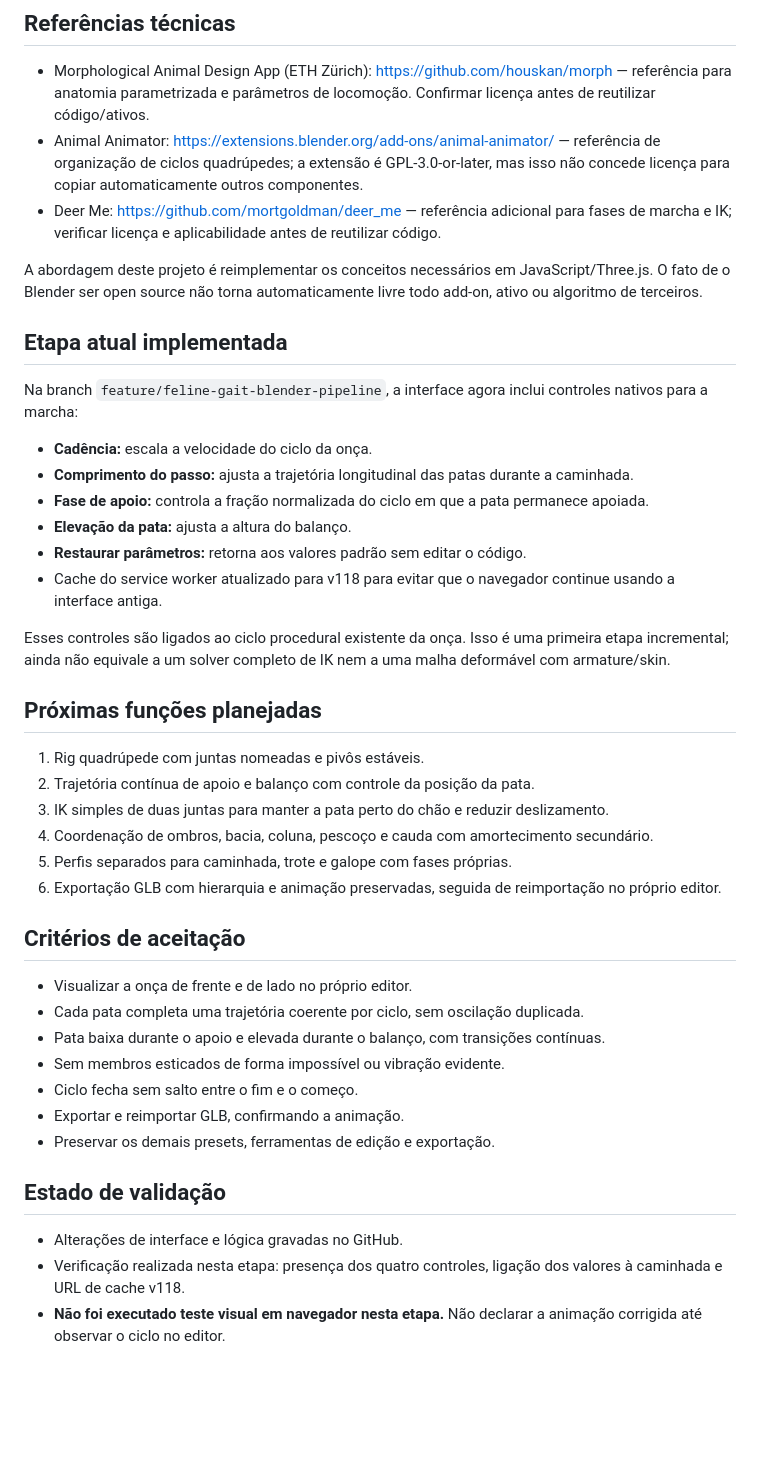
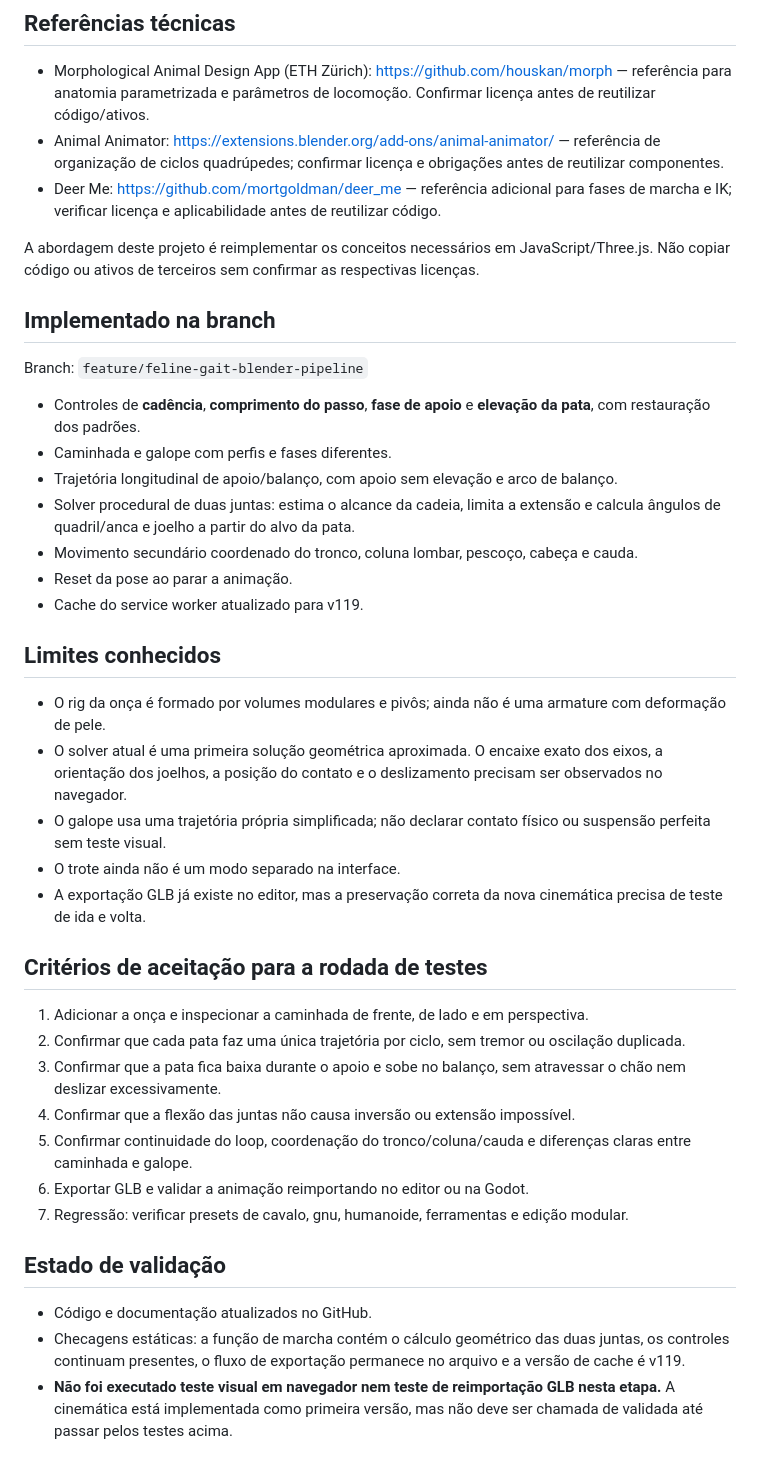
Before and after one commit to berofel/3D-Creator, a Markdown page: BLENDER_FELINE_GAIT_PIPELINE.md, the part around the change. Rendered like a GitHub page; blank space fills up the shorter version.

Commit message:
Document feline paw IK implementation and validation limits

```diff
--- a/BLENDER_FELINE_GAIT_PIPELINE.md
+++ b/BLENDER_FELINE_GAIT_PIPELINE.md
@@ -5,40 +5,39 @@
 
 ## Referências técnicas
 - Morphological Animal Design App (ETH Zürich): https://github.com/houskan/morph — referência para anatomia parametrizada e parâmetros de locomoção. Confirmar licença antes de reutilizar código/ativos.
-- Animal Animator: https://extensions.blender.org/add-ons/animal-animator/ — referência de organização de ciclos quadrúpedes; a extensão é GPL-3.0-or-later, mas isso não concede licença para copiar automaticamente outros componentes.
+- Animal Animator: https://extensions.blender.org/add-ons/animal-animator/ — referência de organização de ciclos quadrúpedes; confirmar licença e obrigações antes de reutilizar componentes.
 - Deer Me: https://github.com/mortgoldman/deer_me — referência adicional para fases de marcha e IK; verificar licença e aplicabilidade antes de reutilizar código.
 
-A abordagem deste projeto é reimplementar os conceitos necessários em JavaScript/Three.js. O fato de o Blender ser open source não torna automaticamente livre todo add-on, ativo ou algoritmo de terceiros.
+A abordagem deste projeto é reimplementar os conceitos necessários em JavaScript/Three.js. Não copiar código ou ativos de terceiros sem confirmar as respectivas licenças.
 
-## Etapa atual implementada
-Na branch `feature/feline-gait-blender-pipeline`, a interface agora inclui controles nativos para a marcha:
-- **Cadência:** escala a velocidade do ciclo da onça.
-- **Comprimento do passo:** ajusta a trajetória longitudinal das patas durante a caminhada.
-- **Fase de apoio:** controla a fração normalizada do ciclo em que a pata permanece apoiada.
-- **Elevação da pata:** ajusta a altura do balanço.
-- **Restaurar parâmetros:** retorna aos valores padrão sem editar o código.
-- Cache do service worker atualizado para v118 para evitar que o navegador continue usando a interface antiga.
+## Implementado na branch
+Branch: `feature/feline-gait-blender-pipeline`
 
-Esses controles são ligados ao ciclo procedural existente da onça. Isso é uma primeira etapa incremental; ainda não equivale a um solver completo de IK nem a uma malha deformável com armature/skin.
+- Controles de **cadência**, **comprimento do passo**, **fase de apoio** e **elevação da pata**, com restauração dos padrões.
+- Caminhada e galope com perfis e fases diferentes.
+- Trajetória longitudinal de apoio/balanço, com apoio sem elevação e arco de balanço.
+- Solver procedural de duas juntas: estima o alcance da cadeia, limita a extensão e calcula ângulos de quadril/anca e joelho a partir do alvo da pata.
+- Movimento secundário coordenado do tronco, coluna lombar, pescoço, cabeça e cauda.
+- Reset da pose ao parar a animação.
+- Cache do service worker atualizado para v119.
 
-## Próximas funções planejadas
-1. Rig quadrúpede com juntas nomeadas e pivôs estáveis.
-2. Trajetória contínua de apoio e balanço com controle da posição da pata.
-3. IK simples de duas juntas para manter a pata perto do chão e reduzir deslizamento.
-4. Coordenação de ombros, bacia, coluna, pescoço e cauda com amortecimento secundário.
-5. Perfis separados para caminhada, trote e galope com fases próprias.
-6. Exportação GLB com hierarquia e animação preservadas, seguida de reimportação no próprio editor.
+## Limites conhecidos
+- O rig da onça é formado por volumes modulares e pivôs; ainda não é uma armature com deformação de pele.
+- O solver atual é uma primeira solução geométrica aproximada. O encaixe exato dos eixos, a orientação dos joelhos, a posição do contato e o deslizamento precisam ser observados no navegador.
+- O galope usa uma trajetória própria simplificada; não declarar contato físico ou suspensão perfeita sem teste visual.
+- O trote ainda não é um modo separado na interface.
+- A exportação GLB já existe no editor, mas a preservação correta da nova cinemática precisa de teste de ida e volta.
 
-## Critérios de aceitação
-- Visualizar a onça de frente e de lado no próprio editor.
-- Cada pata completa uma trajetória coerente por ciclo, sem oscilação duplicada.
-- Pata baixa durante o apoio e elevada durante o balanço, com transições contínuas.
-- Sem membros esticados de forma impossível ou vibração evidente.
-- Ciclo fecha sem salto entre o fim e o começo.
-- Exportar e reimportar GLB, confirmando a animação.
-- Preservar os demais presets, ferramentas de edição e exportação.
+## Critérios de aceitação para a rodada de testes
+1. Adicionar a onça e inspecionar a caminhada de frente, de lado e em perspectiva.
+2. Confirmar que cada pata faz uma única trajetória por ciclo, sem tremor ou oscilação duplicada.
+3. Confirmar que a pata fica baixa durante o apoio e sobe no balanço, sem atravessar o chão nem deslizar excessivamente.
+4. Confirmar que a flexão das juntas não causa inversão ou extensão impossível.
+5. Confirmar continuidade do loop, coordenação do tronco/coluna/cauda e diferenças claras entre caminhada e galope.
+6. Exportar GLB e validar a animação reimportando no editor ou na Godot.
+7. Regressão: verificar presets de cavalo, gnu, humanoide, ferramentas e edição modular.
 
 ## Estado de validação
-- Alterações de interface e lógica gravadas no GitHub.
-- Verificação realizada nesta etapa: presença dos quatro controles, ligação dos valores à caminhada e URL de cache v118.
-- **Não foi executado teste visual em navegador nesta etapa.** Não declarar a animação corrigida até observar o ciclo no editor.
+- Código e documentação atualizados no GitHub.
+- Checagens estáticas: a função de marcha contém o cálculo geométrico das duas juntas, os controles continuam presentes, o fluxo de exportação permanece no arquivo e a versão de cache é v119.
+- **Não foi executado teste visual em navegador nem teste de reimportação GLB nesta etapa.** A cinemática está implementada como primeira versão, mas não deve ser chamada de validada até passar pelos testes acima.
```
